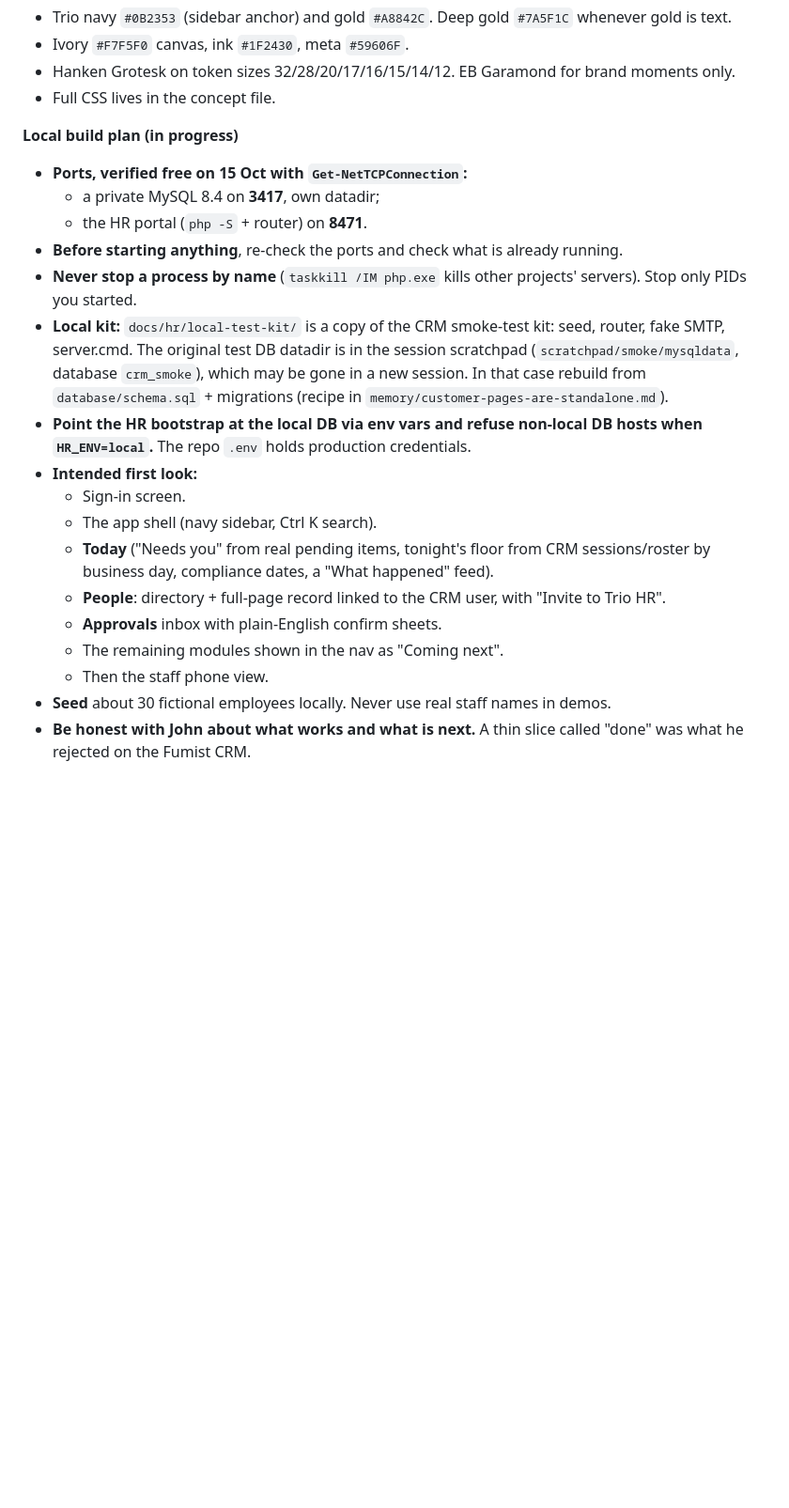
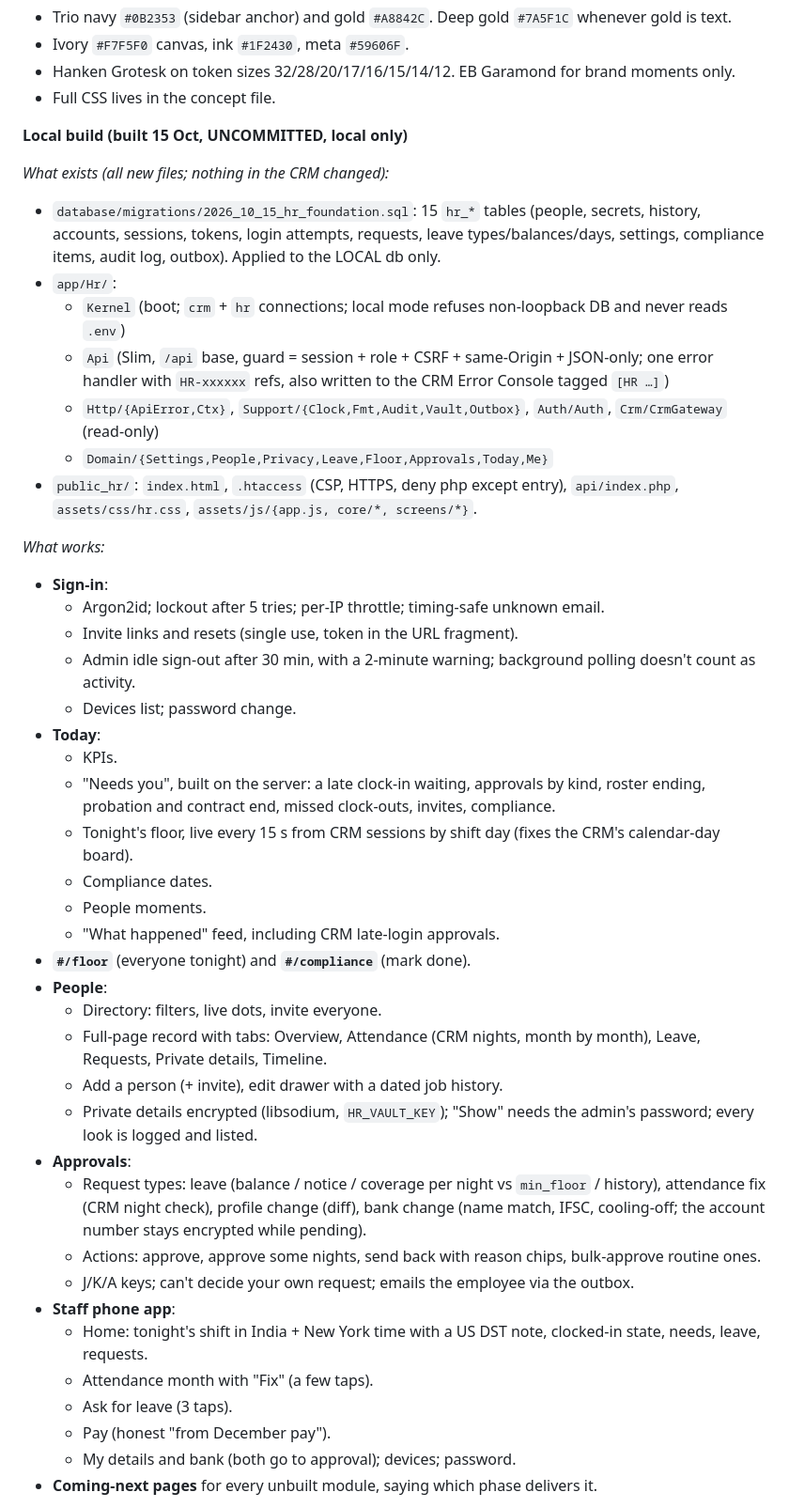
Before and after one commit to johnmofficial16-prog/basefare-crm, a Markdown page: HANDOFF.md, the part around one of its changes. Shown at 94% size. GitHub-like rendering; blank space fills up the shorter version.

Commit message:
docs: handoff — local HR portal first slice built (uncommitted code, how to run/test)
Co-Authored-By: Claude Opus 5.5 <noreply@anthropic.com>

```diff
--- a/HANDOFF.md
+++ b/HANDOFF.md
@@ -78,21 +78,45 @@ On 15 Oct John asked to **see the HR module running on a local server first**, u
 - Hanken Grotesk on token sizes 32/28/20/17/16/15/14/12. EB Garamond for brand moments only.
 - Full CSS lives in the concept file.
 
-**Local build plan (in progress)**
-- **Ports, verified free on 15 Oct with `Get-NetTCPConnection`:**
-  - a private MySQL 8.4 on **3417**, own datadir;
-  - the HR portal (`php -S` + router) on **8471**.
-- **Before starting anything**, re-check the ports and check what is already running.
-- **Never stop a process by name** (`taskkill /IM php.exe` kills other projects' servers). Stop only PIDs you started.
-- **Local kit:** `docs/hr/local-test-kit/` is a copy of the CRM smoke-test kit: seed, router, fake SMTP, server.cmd. The original test DB datadir is in the session scratchpad (`scratchpad/smoke/mysqldata`, database `crm_smoke`), which may be gone in a new session. In that case rebuild from `database/schema.sql` + migrations (recipe in `memory/customer-pages-are-standalone.md`).
-- **Point the HR bootstrap at the local DB via env vars and refuse non-local DB hosts when `HR_ENV=local`.** The repo `.env` holds production credentials.
-- **Intended first look:**
-  - Sign-in screen.
-  - The app shell (navy sidebar, Ctrl K search).
-  - **Today** ("Needs you" from real pending items, tonight's floor from CRM sessions/roster by business day, compliance dates, a "What happened" feed).
-  - **People**: directory + full-page record linked to the CRM user, with "Invite to Trio HR".
-  - **Approvals** inbox with plain-English confirm sheets.
-  - The remaining modules shown in the nav as "Coming next".
-  - Then the staff phone view.
-- **Seed** about 30 fictional employees locally. Never use real staff names in demos.
-- **Be honest with John about what works and what is next.** A thin slice called "done" was what he rejected on the Fumist CRM.
+**Local build (built 15 Oct, UNCOMMITTED, local only)**
+
+*What exists (all new files; nothing in the CRM changed):*
+- `database/migrations/2026_10_15_hr_foundation.sql`: 15 `hr_*` tables (people, secrets, history, accounts, sessions, tokens, login attempts, requests, leave types/balances/days, settings, compliance items, audit log, outbox). Applied to the LOCAL db only.
+- `app/Hr/`:
+  - `Kernel` (boot; `crm` + `hr` connections; local mode refuses non-loopback DB and never reads `.env`)
+  - `Api` (Slim, `/api` base, guard = session + role + CSRF + same-Origin + JSON-only; one error handler with `HR-xxxxxx` refs, also written to the CRM Error Console tagged `[HR …]`)
+  - `Http/{ApiError,Ctx}`, `Support/{Clock,Fmt,Audit,Vault,Outbox}`, `Auth/Auth`, `Crm/CrmGateway` (read-only)
+  - `Domain/{Settings,People,Privacy,Leave,Floor,Approvals,Today,Me}`
+- `public_hr/`: `index.html`, `.htaccess` (CSP, HTTPS, deny php except entry), `api/index.php`, `assets/css/hr.css`, `assets/js/{app.js, core/*, screens/*}`.
+
+*What works:*
+- **Sign-in**:
+  - Argon2id; lockout after 5 tries; per-IP throttle; timing-safe unknown email.
+  - Invite links and resets (single use, token in the URL fragment).
+  - Admin idle sign-out after 30 min, with a 2-minute warning; background polling doesn't count as activity.
+  - Devices list; password change.
+- **Today**:
+  - KPIs.
+  - "Needs you", built on the server: a late clock-in waiting, approvals by kind, roster ending, probation and contract end, missed clock-outs, invites, compliance.
+  - Tonight's floor, live every 15 s from CRM sessions by shift day (fixes the CRM's calendar-day board).
+  - Compliance dates.
+  - People moments.
+  - "What happened" feed, including CRM late-login approvals.
+- **`#/floor`** (everyone tonight) and **`#/compliance`** (mark done).
+- **People**:
+  - Directory: filters, live dots, invite everyone.
+  - Full-page record with tabs: Overview, Attendance (CRM nights, month by month), Leave, Requests, Private details, Timeline.
+  - Add a person (+ invite), edit drawer with a dated job history.
+  - Private details encrypted (libsodium, `HR_VAULT_KEY`); "Show" needs the admin's password; every look is logged and listed.
+- **Approvals**:
+  - Request types: leave (balance / notice / coverage per night vs `min_floor` / history), attendance fix (CRM night check), profile change (diff), bank change (name match, IFSC, cooling-off; the account number stays encrypted while pending).
+  - Actions: approve, approve some nights, send back with reason chips, bulk-approve routine ones.
+  - J/K/A keys; can't decide your own request; emails the employee via the outbox.
+- **Staff phone app**:
+  - Home: tonight's shift in India + New York time with a US DST note, clocked-in state, needs, leave, requests.
+  - Attendance month with "Fix" (a few taps).
+  - Ask for leave (3 taps).
+  - Pay (honest "from December pay").
+  - My details and bank (both go to approval); devices; password.
+- **Coming-next pages** for every unbuilt module, saying which phase delivers it.
+
```
Also changed, not shown: other parts of HANDOFF.md (+37 -1 lines).
